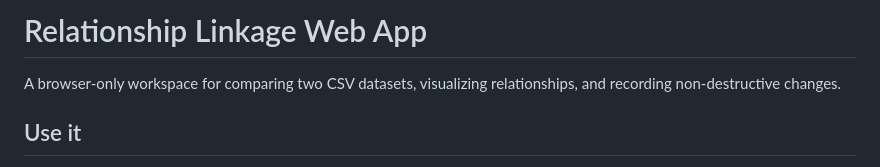
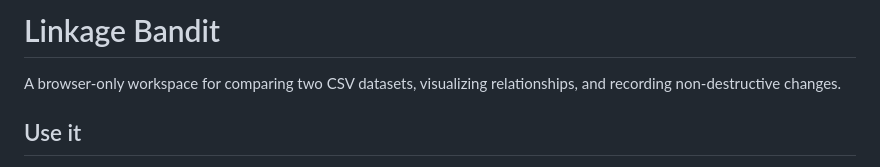
Before and after one commit to battletrout/linkage-bandit, a Markdown page: README.md, the part around the change. Drawn GitHub-style.

```diff
--- a/README.md
+++ b/README.md
@@ -1,4 +1,4 @@
-# Relationship Linkage Web App
+# Linkage Bandit
 
 A browser-only workspace for comparing two CSV datasets, visualizing relationships, and recording non-destructive changes.
 
```
Also changed, not shown: logo.png (added), 4 other files.
